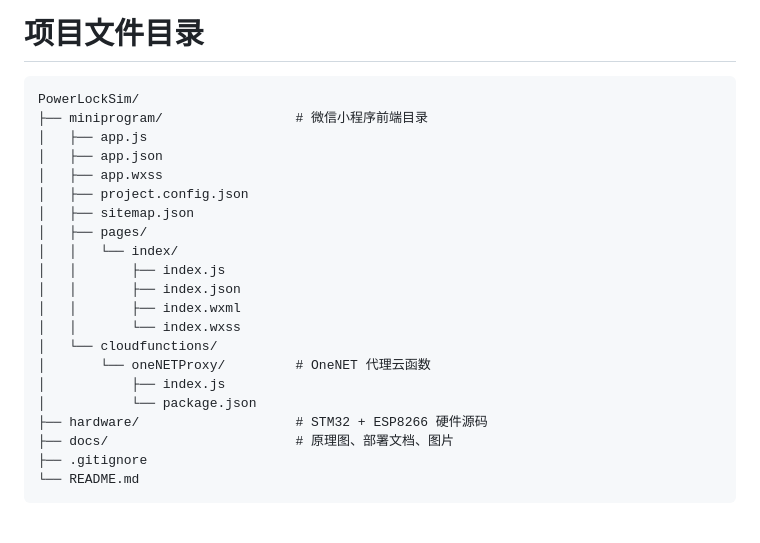
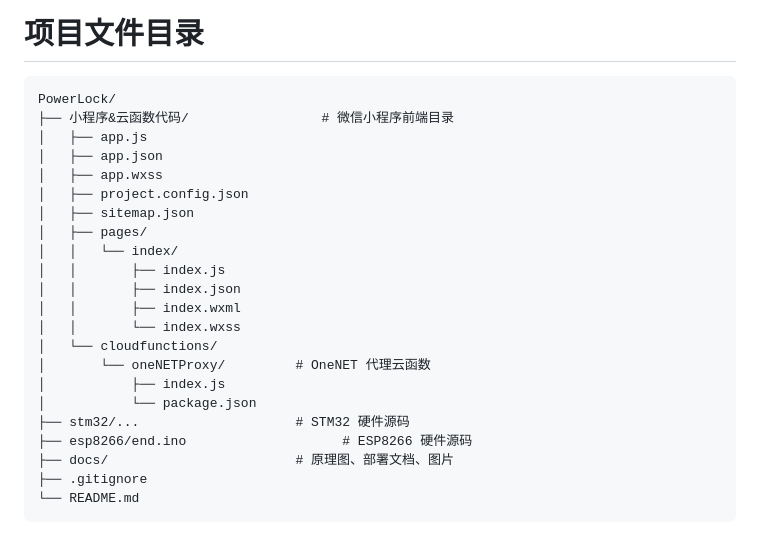
Before and after one commit to shark3141/Powerlock, a Markdown page: README.md, the part around the change. Rendered like a GitHub page.

Commit message:
Update project directory structure in README

````diff
--- a/README.md
+++ b/README.md
@@ -194,8 +194,8 @@ npm install
 # 项目文件目录
 
 ```text
-PowerLockSim/
-├── miniprogram/                 # 微信小程序前端目录
+PowerLock/
+├── 小程序&云函数代码/                 # 微信小程序前端目录
 │   ├── app.js
 │   ├── app.json
 │   ├── app.wxss
@@ -211,7 +211,8 @@ PowerLockSim/
 │       └── oneNETProxy/         # OneNET 代理云函数
 │           ├── index.js
 │           └── package.json
-├── hardware/                    # STM32 + ESP8266 硬件源码
+├── stm32/...                    # STM32 硬件源码
+├── esp8266/end.ino                    # ESP8266 硬件源码
 ├── docs/                        # 原理图、部署文档、图片
 ├── .gitignore
 └── README.md
````
